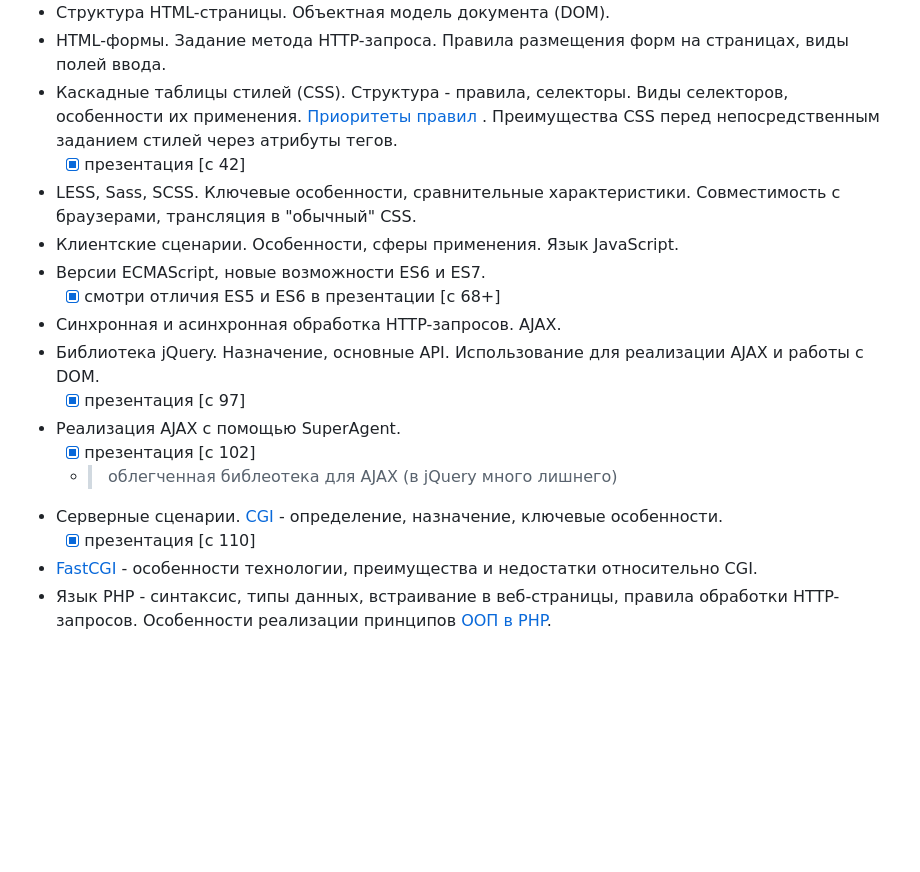
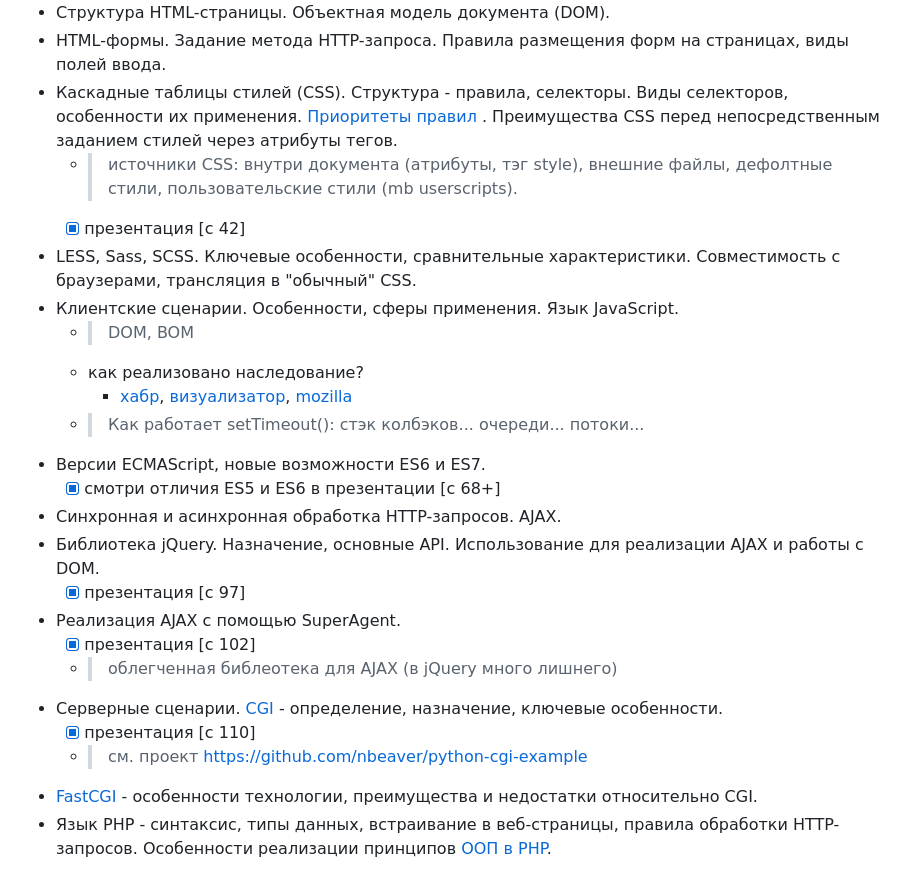
Before and after one commit to e1turin/itmo-web-dev, a Markdown page: lab-1/README.md, the part around one of its changes. Drawn GitHub-style; blank space fills up the shorter version.

```diff
--- a/lab-1/README.md
+++ b/lab-1/README.md
@@ -47,9 +47,14 @@
 - Структура HTML-страницы. Объектная модель документа (DOM).
 - HTML-формы. Задание метода HTTP-запроса. Правила размещения форм на страницах, виды полей ввода.
 - Каскадные таблицы стилей (CSS). Структура - правила, селекторы. Виды селекторов, особенности их применения. [Приоритеты правил](https://developer.mozilla.org/ru/docs/Learn/CSS/Building_blocks/Cascade_and_inheritance) . Преимущества CSS перед непосредственным заданием стилей через атрибуты тегов.
+  - > источники CSS: внутри документа (атрибуты, тэг style), внешние файлы, дефолтные стили, пользовательские стили (mb userscripts).
   - [x] презентация [c 42]
 - LESS, Sass, SCSS. Ключевые особенности, сравнительные характеристики. Совместимость с браузерами, трансляция в "обычный" CSS.
 - Клиентские сценарии. Особенности, сферы применения. Язык JavaScript.
+  - > DOM, BOM
+  - как реализовано наследование?
+    - [хабр](https://habr.com/ru/post/522380/), [визуализатор](http://www.objectplayground.com/), [mozilla](https://developer.mozilla.org/ru/docs/Learn/JavaScript/Objects/Classes_in_JavaScript)
+  - > Как работает setTimeout(): стэк колбэков... очереди... потоки...
 - Версии ECMAScript, новые возможности ES6 и ES7.
   - [x] смотри отличия ES5 и ES6 в презентации [c 68+]
 - Синхронная и асинхронная обработка HTTP-запросов. AJAX.
@@ -60,6 +65,7 @@
   - > облегченная библеотека для AJAX (в jQuery много лишнего)
 - Серверные сценарии. [CGI](https://en.wikipedia.org/wiki/Common_Gateway_Interface) - определение, назначение, ключевые особенности.
   - [x] презентация [c 110]
+  - > см. проект https://github.com/nbeaver/python-cgi-example
 - [FastCGI](https://en.wikipedia.org/wiki/FastCGI) - особенности технологии, преимущества и недостатки относительно CGI.
 - Язык PHP - синтаксис, типы данных, встраивание в веб-страницы, правила обработки HTTP-запросов. Особенности реализации принципов [ООП в PHP](https://dzen.ru/media/id/5d8102eabc251400ae351bfd/6030d18f084cc345243fb7c5).
 
```
Also changed, not shown: other parts of lab-1/README.md (+4 -0 lines), lab-1/screenshots/img-1.png (added), lab-1/screenshots/img-2.png (added), lab-1/screenshots/screenshot-1.png (deleted), lab-1/screenshots/screenshot-2-1.png (deleted), lab-1/screenshots/screenshot-2-2.png (deleted).
